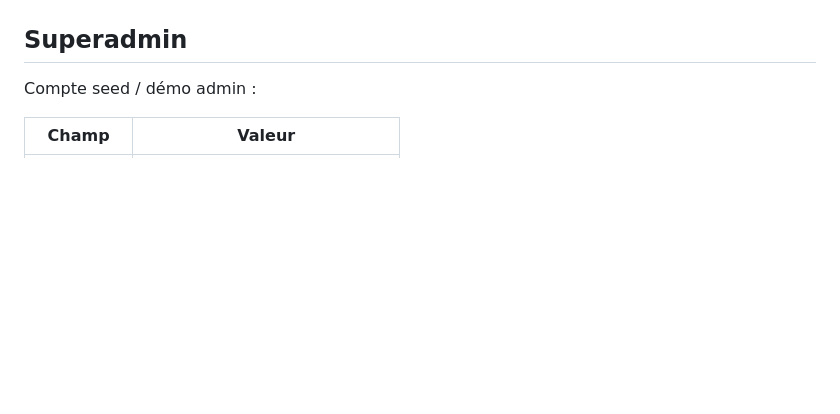
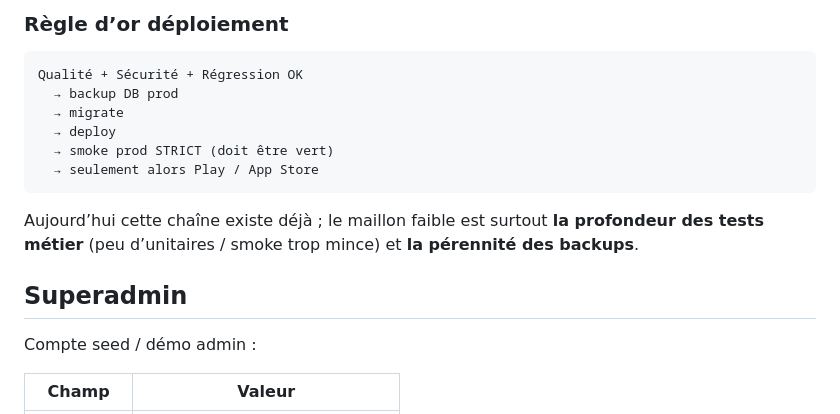
Before and after one commit to afri-soft-com/Reserva, a Markdown page: docs/cicd.md, the part around one of its changes. Rendered like a GitHub page; blank space fills up the shorter version.

````diff
--- a/docs/cicd.md
+++ b/docs/cicd.md
@@ -55,3 +65,13 @@ Les PR sur `main` exécutent seulement Qualité → Sécurité → Régression.
+### Règle d’or déploiement
+```
+Qualité + Sécurité + Régression OK
+  → backup DB prod
+  → migrate
+  → deploy
+  → smoke prod STRICT (doit être vert)
+  → seulement alors Play / App Store
+```
+Aujourd’hui cette chaîne existe déjà ; le maillon faible est surtout **la profondeur des tests métier** (peu d’unitaires / smoke trop mince) et **la pérennité des backups**.
 
 ## Superadmin
 
````
Also changed, not shown: other parts of docs/cicd.md (+39 -29 lines).
